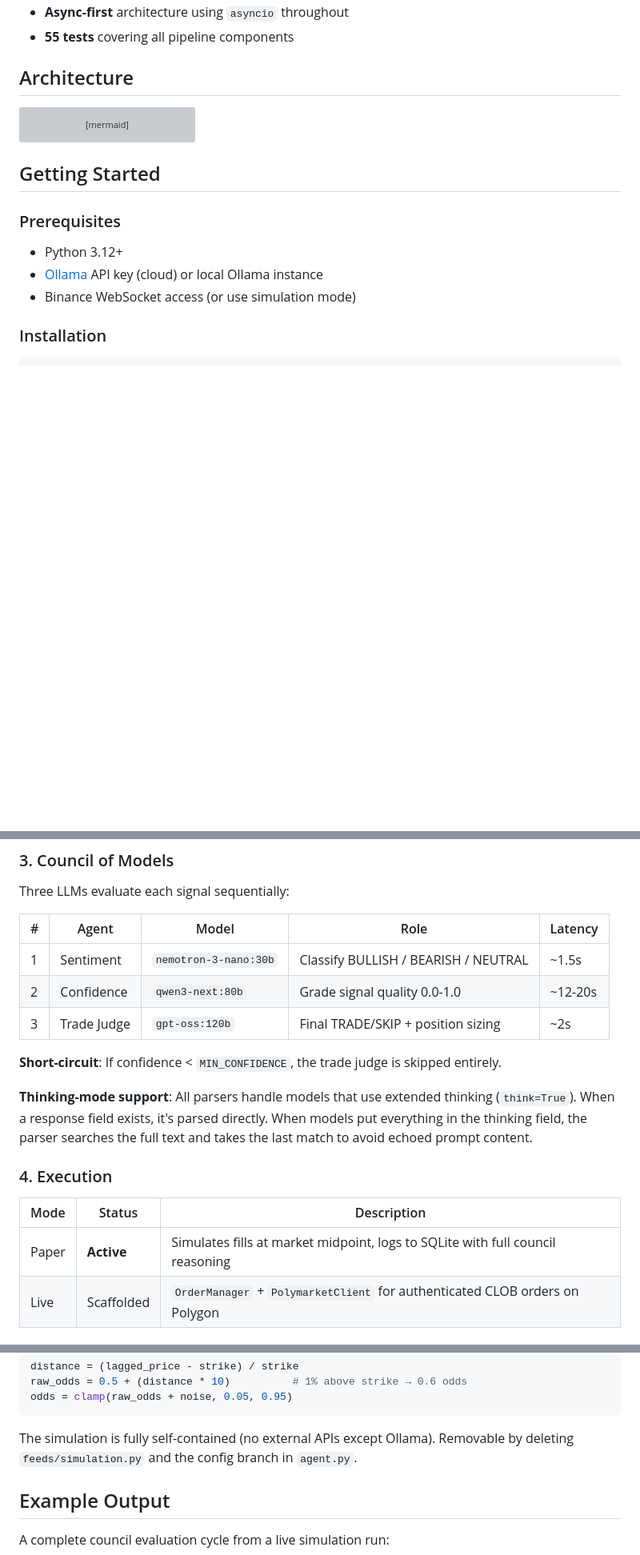
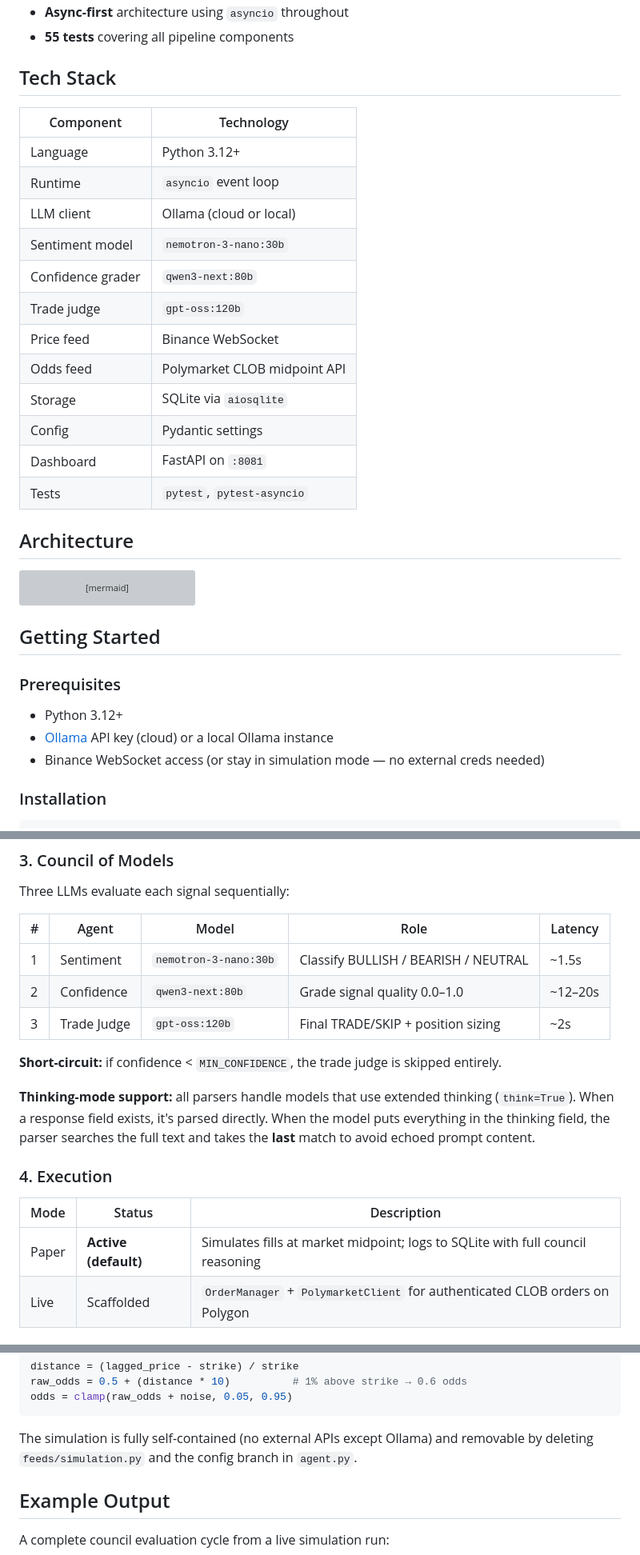
Before and after one commit to adityonugrohoid/polymarket-agent, a Markdown page: README.md, 3 parts joined by grey strips. Shown at 80% size. Drawn GitHub-style; blank space fills up the shorter version; grey boxes are pictures that could not be loaded.

````diff
--- a/README.md
+++ b/README.md
@@ -51,5 +56,22 @@
 - **Async-first** architecture using `asyncio` throughout
 - **55 tests** covering all pipeline components
+
+## Tech Stack
+
+| Component | Technology |
+|-----------|------------|
+| Language | Python 3.12+ |
+| Runtime | `asyncio` event loop |
+| LLM client | Ollama (cloud or local) |
+| Sentiment model | `nemotron-3-nano:30b` |
+| Confidence grader | `qwen3-next:80b` |
+| Trade judge | `gpt-oss:120b` |
+| Price feed | Binance WebSocket |
+| Odds feed | Polymarket CLOB midpoint API |
+| Storage | SQLite via `aiosqlite` |
+| Config | Pydantic settings |
+| Dashboard | FastAPI on `:8081` |
+| Tests | `pytest`, `pytest-asyncio` |
 
 ## Architecture
 
@@ -99,8 +121,8 @@ graph TD
 ### Prerequisites
 
 - Python 3.12+
-- [Ollama](https://ollama.com) API key (cloud) or local Ollama instance
-- Binance WebSocket access (or use simulation mode)
+- [Ollama](https://ollama.com) API key (cloud) or a local Ollama instance
+- Binance WebSocket access (or stay in simulation mode — no external creds needed)
 
 ### Installation
 
@@ -198,18 +220,18 @@ Three LLMs evaluate each signal sequentially:
 | # | Agent | Model | Role | Latency |
 |---|-------|-------|------|---------|
 | 1 | Sentiment | `nemotron-3-nano:30b` | Classify BULLISH / BEARISH / NEUTRAL | ~1.5s |
-| 2 | Confidence | `qwen3-next:80b` | Grade signal quality 0.0-1.0 | ~12-20s |
+| 2 | Confidence | `qwen3-next:80b` | Grade signal quality 0.0–1.0 | ~12–20s |
 | 3 | Trade Judge | `gpt-oss:120b` | Final TRADE/SKIP + position sizing | ~2s |
 
-**Short-circuit**: If confidence < `MIN_CONFIDENCE`, the trade judge is skipped entirely.
+**Short-circuit:** if confidence < `MIN_CONFIDENCE`, the trade judge is skipped entirely.
 
-**Thinking-mode support**: All parsers handle models that use extended thinking (`think=True`). When a response field exists, it's parsed directly. When models put everything in the thinking field, the parser searches the full text and takes the last match to avoid echoed prompt content.
+**Thinking-mode support:** all parsers handle models that use extended thinking (`think=True`). When a response field exists, it's parsed directly. When the model puts everything in the thinking field, the parser searches the full text and takes the **last** match to avoid echoed prompt content.
 
 ### 4. Execution
 
 | Mode | Status | Description |
 |------|--------|-------------|
-| Paper | **Active** | Simulates fills at market midpoint, logs to SQLite with full council reasoning |
+| Paper | **Active (default)** | Simulates fills at market midpoint; logs to SQLite with full council reasoning |
 | Live | Scaffolded | `OrderManager` + `PolymarketClient` for authenticated CLOB orders on Polygon |
 
 ### 5. Risk Management
@@ -242,7 +264,7 @@ raw_odds = 0.5 + (distance * 10)          # 1% above strike → 0.6 odds
 odds = clamp(raw_odds + noise, 0.05, 0.95)
 ```
 
-The simulation is fully self-contained (no external APIs except Ollama). Removable by deleting `feeds/simulation.py` and the config branch in `agent.py`.
+The simulation is fully self-contained (no external APIs except Ollama) and removable by deleting `feeds/simulation.py` and the config branch in `agent.py`.
 
 ## Example Output
 
````
Also changed, not shown: other parts of README.md (+47 -13 lines).
